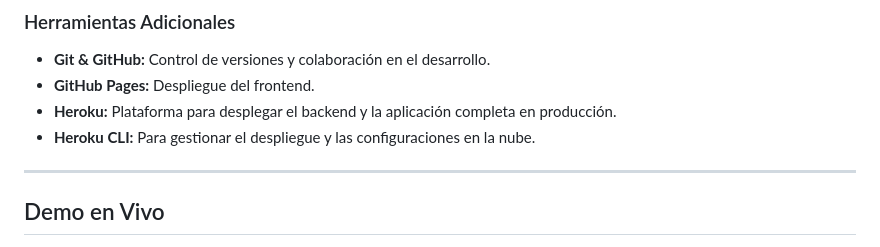
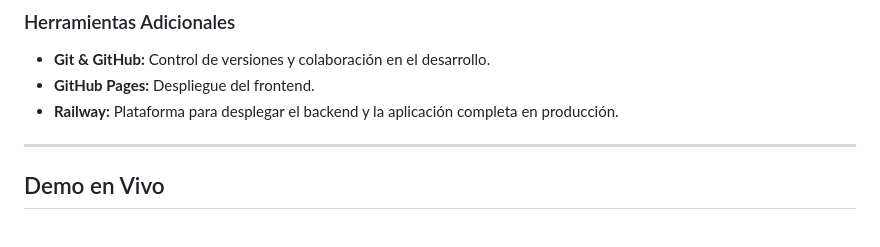
Before and after one commit to Markito333/TaskList, a Markdown page: Readme.md, the part around the change. GitHub-like rendering.

Commit message:
Readme and ap

```diff
--- a/Readme.md
+++ b/Readme.md
@@ -48,8 +48,7 @@ TaskList es una aplicación full-stack para la gestión de tareas que integra un
 ### Herramientas Adicionales
 - **Git & GitHub:** Control de versiones y colaboración en el desarrollo.
 - **GitHub Pages:** Despliegue del frontend.
-- **Heroku:** Plataforma para desplegar el backend y la aplicación completa en producción.
-- **Heroku CLI:** Para gestionar el despliegue y las configuraciones en la nube.
+- **Railway:** Plataforma para desplegar el backend y la aplicación completa en producción.
 
 ---
 
```
